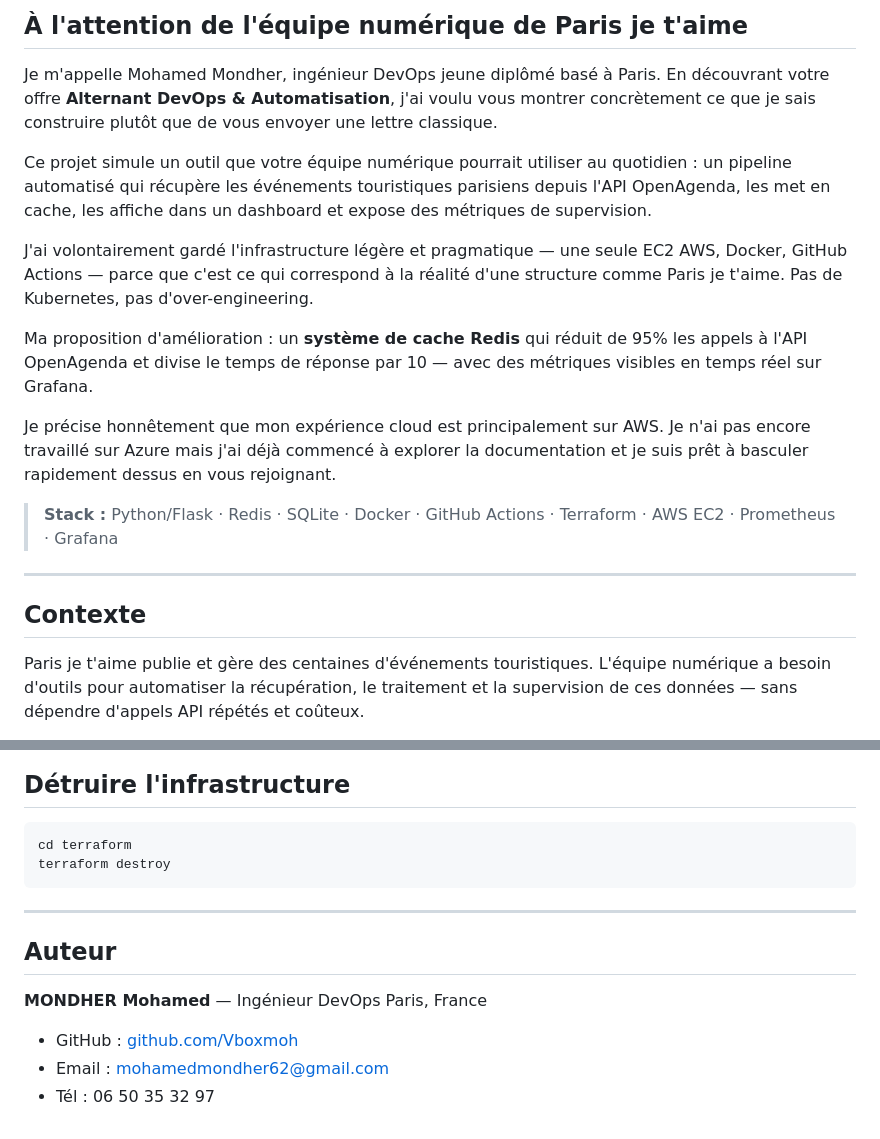
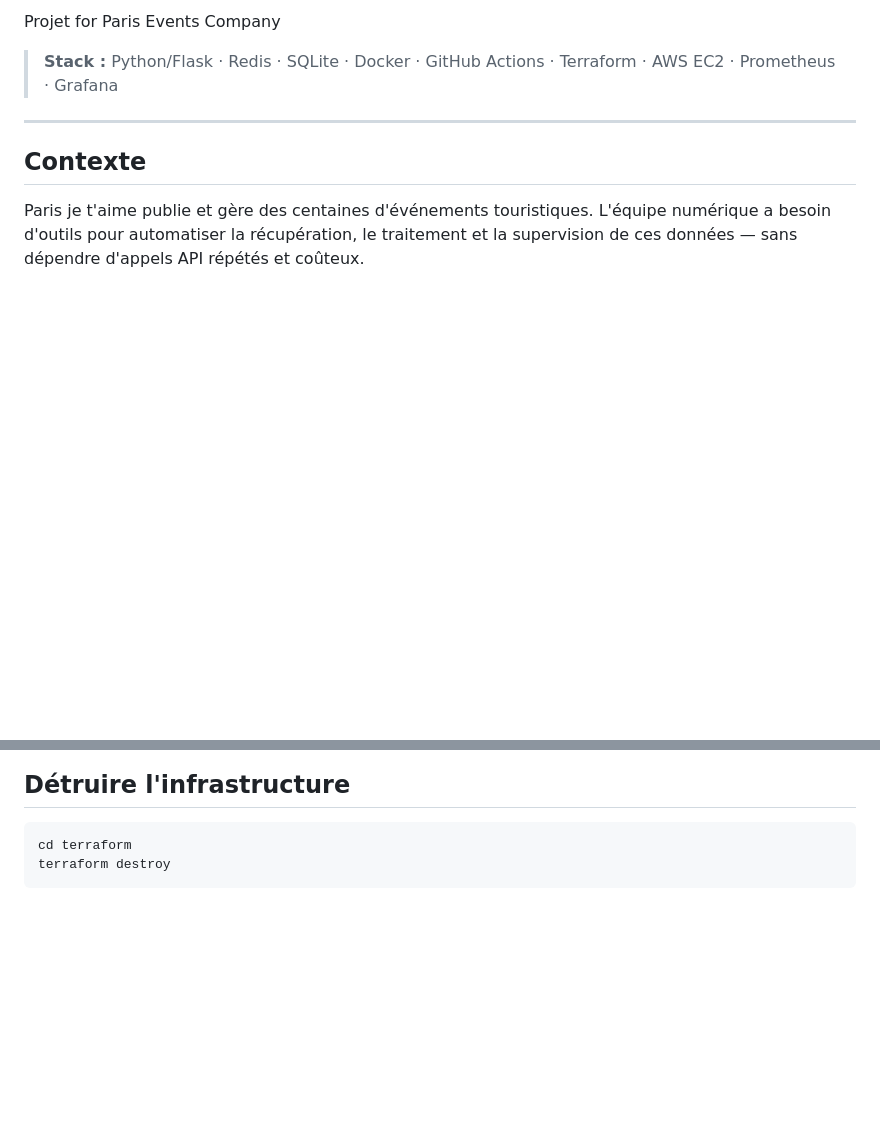
Before and after one commit to Vboxmoh/Paris-events-project, a Markdown page: README.md, 2 parts joined by grey strips. GitHub-like rendering; blank space fills up the shorter version.

Commit message:
Revise README for Paris Events Company project
Updated project description and removed personal information.

````diff
--- a/README.md
+++ b/README.md
@@ -1,14 +1,4 @@
-## À l'attention de l'équipe numérique de Paris je t'aime
-
-Je m'appelle Mohamed Mondher, ingénieur DevOps jeune diplômé basé à Paris. En découvrant votre offre **Alternant DevOps & Automatisation**, j'ai voulu vous montrer concrètement ce que je sais construire plutôt que de vous envoyer une lettre classique.
-
-Ce projet simule un outil que votre équipe numérique pourrait utiliser au quotidien : un pipeline automatisé qui récupère les événements touristiques parisiens depuis l'API OpenAgenda, les met en cache, les affiche dans un dashboard et expose des métriques de supervision.
-
-J'ai volontairement gardé l'infrastructure légère et pragmatique — une seule EC2 AWS, Docker, GitHub Actions — parce que c'est ce qui correspond à la réalité d'une structure comme Paris je t'aime. Pas de Kubernetes, pas d'over-engineering.
-
-Ma proposition d'amélioration : un **système de cache Redis** qui réduit de 95% les appels à l'API OpenAgenda et divise le temps de réponse par 10 — avec des métriques visibles en temps réel sur Grafana.
-
-Je précise honnêtement que mon expérience cloud est principalement sur AWS. Je n'ai pas encore travaillé sur Azure mais j'ai déjà commencé à explorer la documentation et je suis prêt à basculer rapidement dessus en vous rejoignant.
+Projet for Paris Events Company
 
 > **Stack :** Python/Flask · Redis · SQLite · Docker · GitHub Actions · Terraform · AWS EC2 · Prometheus · Grafana
 
@@ -220,14 +210,3 @@ docker run -d --name grafana --network paris-net \
 cd terraform
 terraform destroy
 ```
-
----
-
-## Auteur
-
-**MONDHER Mohamed** — Ingénieur DevOps
-Paris, France
-
-- GitHub : [github.com/Vboxmoh](https://github.com/Vboxmoh)
-- Email : mohamedmondher62@gmail.com
-- Tél : 06 50 35 32 97
````
